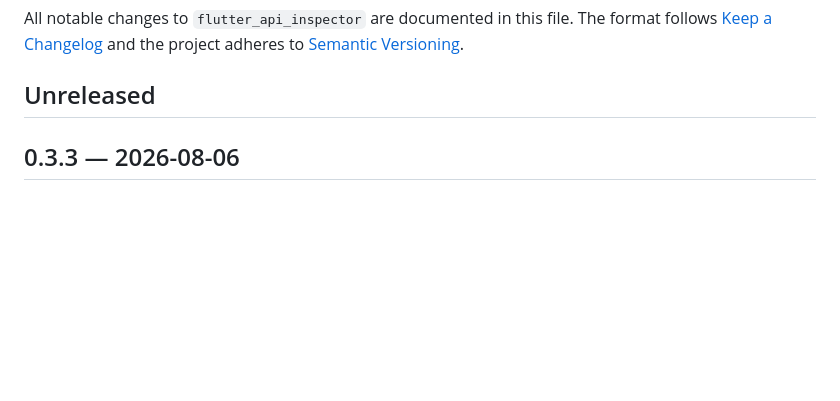
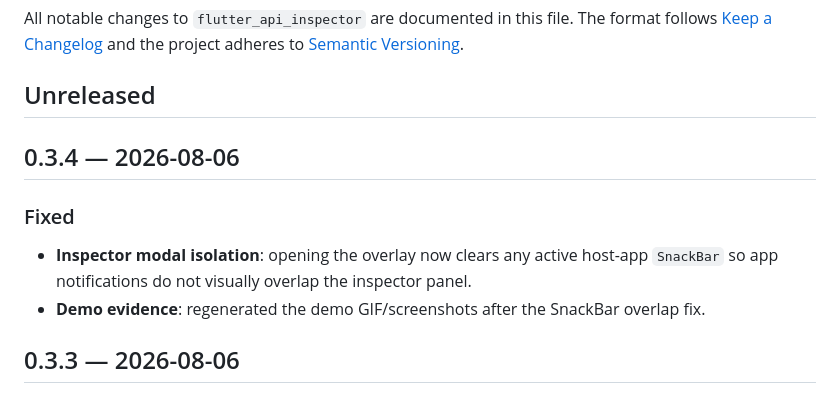
Before and after one commit to Maxs22/flutter_api_inspector, a Markdown page: CHANGELOG.md, the part around the change. Drawn GitHub-style; blank space fills up the shorter version.

```diff
--- a/CHANGELOG.md
+++ b/CHANGELOG.md
@@ -5,6 +5,16 @@ file. The format follows [Keep a Changelog](https://keepachangelog.com/)
 and the project adheres to [Semantic Versioning](https://semver.org/).
 
 ## Unreleased
+
+## 0.3.4 — 2026-08-06
+
+### Fixed
+
+- **Inspector modal isolation**: opening the overlay now clears any active
+  host-app `SnackBar` so app notifications do not visually overlap the
+  inspector panel.
+- **Demo evidence**: regenerated the demo GIF/screenshots after the
+  SnackBar overlap fix.
 
 ## 0.3.3 — 2026-08-06
 
```
Also changed, not shown: README.md (+5 -5 lines), assets/demo-endpoints.png, assets/demo-routes.png, assets/demo-timeline.png, assets/demo.gif, 4 other files.
